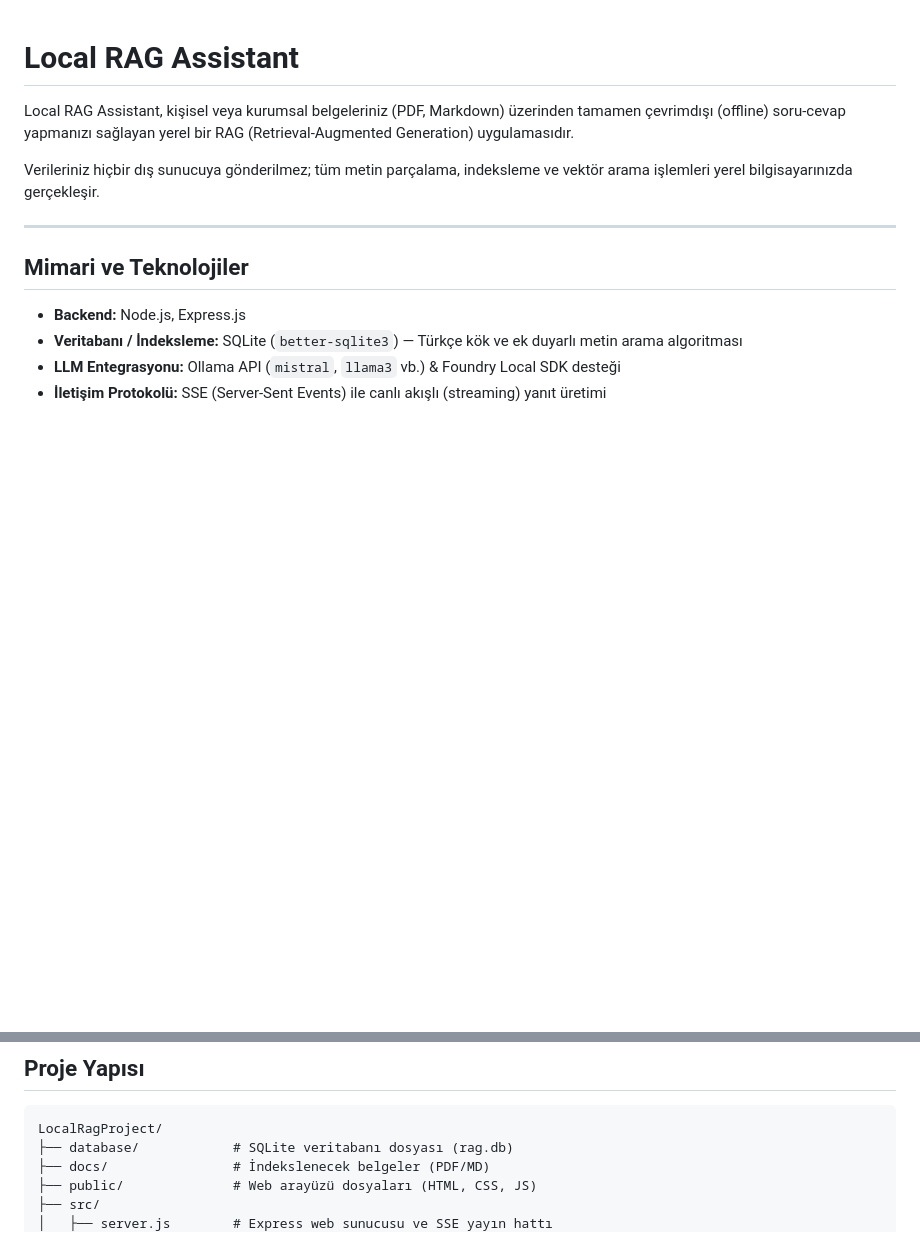
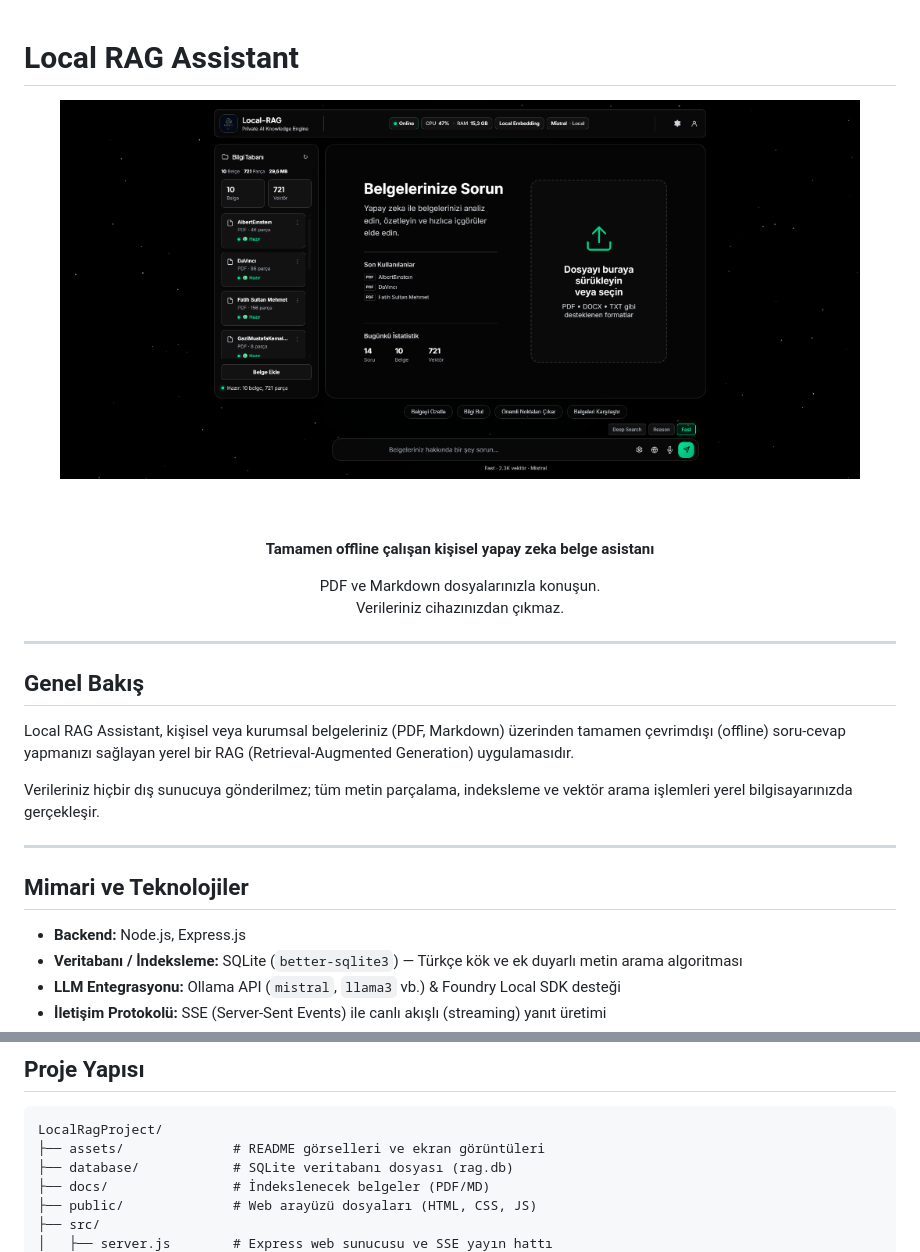
Before and after one commit to mert-carli/LocalRagProject, a Markdown page: README.md, 2 parts joined by grey strips. Drawn GitHub-style; pictures changed too: assets/demo.png (added); blank space fills up the shorter version.

Commit message:
docs: add UI demo screenshot and banner to README

````diff
--- a/README.md
+++ b/README.md
@@ -1,4 +1,21 @@
 # Local RAG Assistant
+
+<div align="center">
+
+  <img src="./assets/demo.png" alt="Local RAG Assistant Arayüz Ekran Görüntüsü" width="800">
+
+  <br><br>
+
+  **Tamamen offline çalışan kişisel yapay zeka belge asistanı**
+
+  PDF ve Markdown dosyalarınızla konuşun.
+  Verileriniz cihazınızdan çıkmaz.
+
+</div>
+
+---
+
+## Genel Bakış
 
 Local RAG Assistant, kişisel veya kurumsal belgeleriniz (PDF, Markdown) üzerinden tamamen çevrimdışı (offline) soru-cevap yapmanızı sağlayan yerel bir RAG (Retrieval-Augmented Generation) uygulamasıdır.
 
@@ -71,6 +88,7 @@ Sunucu başlatıldıktan sonra tarayıcınızdan **`http://localhost:3000`** adr
 
 ```text
 LocalRagProject/
+├── assets/              # README görselleri ve ekran görüntüleri
 ├── database/            # SQLite veritabanı dosyası (rag.db)
 ├── docs/                # İndekslenecek belgeler (PDF/MD)
 ├── public/              # Web arayüzü dosyaları (HTML, CSS, JS)
````
